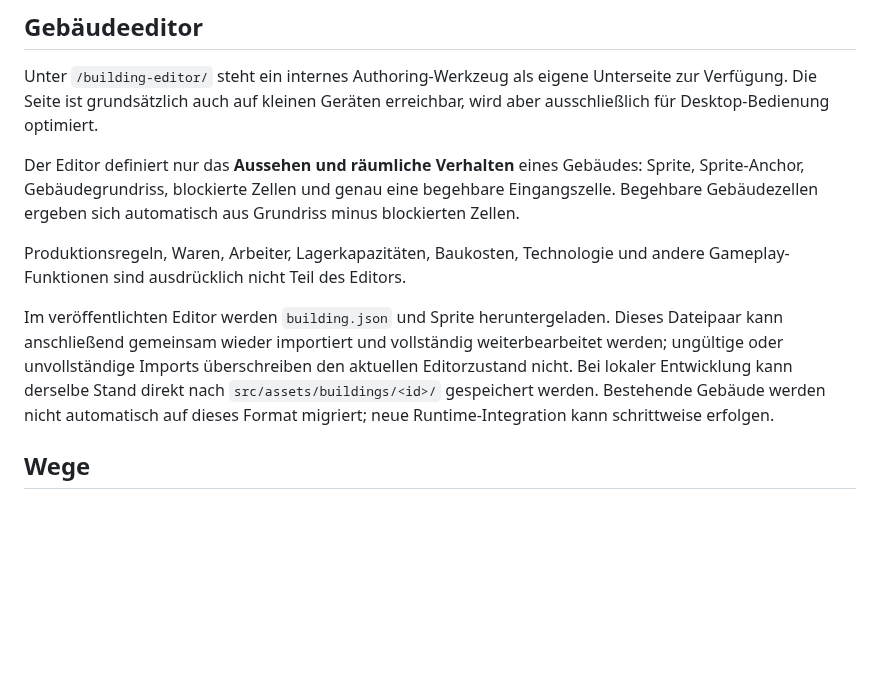
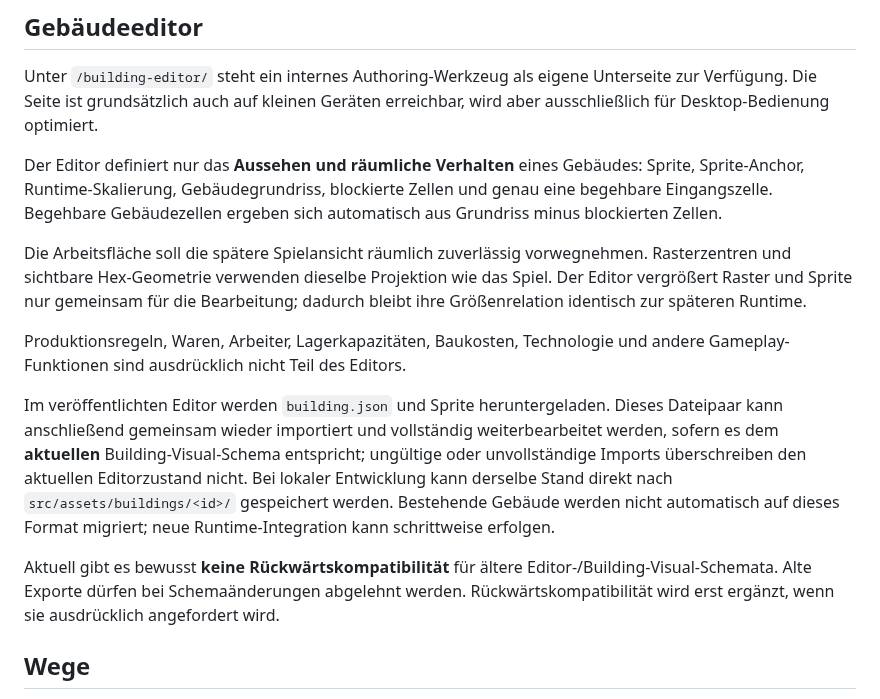
Before and after one commit to weidmanngabriel/civilizations-poc, a Markdown page: concept.md, the part around the change. GitHub-like rendering; blank space fills up the shorter version.

Commit message:
Document editor WYSIWYG projection policy

```diff
--- a/concept.md
+++ b/concept.md
@@ -75,11 +75,15 @@ Beim Abriss wird die komplette belegte Fläche wieder freigegeben, nicht nur der
 
 Unter `/building-editor/` steht ein internes Authoring-Werkzeug als eigene Unterseite zur Verfügung. Die Seite ist grundsätzlich auch auf kleinen Geräten erreichbar, wird aber ausschließlich für Desktop-Bedienung optimiert.
 
-Der Editor definiert nur das **Aussehen und räumliche Verhalten** eines Gebäudes: Sprite, Sprite-Anchor, Gebäudegrundriss, blockierte Zellen und genau eine begehbare Eingangszelle. Begehbare Gebäudezellen ergeben sich automatisch aus Grundriss minus blockierten Zellen.
+Der Editor definiert nur das **Aussehen und räumliche Verhalten** eines Gebäudes: Sprite, Sprite-Anchor, Runtime-Skalierung, Gebäudegrundriss, blockierte Zellen und genau eine begehbare Eingangszelle. Begehbare Gebäudezellen ergeben sich automatisch aus Grundriss minus blockierten Zellen.
+
+Die Arbeitsfläche soll die spätere Spielansicht räumlich zuverlässig vorwegnehmen. Rasterzentren und sichtbare Hex-Geometrie verwenden dieselbe Projektion wie das Spiel. Der Editor vergrößert Raster und Sprite nur gemeinsam für die Bearbeitung; dadurch bleibt ihre Größenrelation identisch zur späteren Runtime.
 
 Produktionsregeln, Waren, Arbeiter, Lagerkapazitäten, Baukosten, Technologie und andere Gameplay-Funktionen sind ausdrücklich nicht Teil des Editors.
 
-Im veröffentlichten Editor werden `building.json` und Sprite heruntergeladen. Dieses Dateipaar kann anschließend gemeinsam wieder importiert und vollständig weiterbearbeitet werden; ungültige oder unvollständige Imports überschreiben den aktuellen Editorzustand nicht. Bei lokaler Entwicklung kann derselbe Stand direkt nach `src/assets/buildings/<id>/` gespeichert werden. Bestehende Gebäude werden nicht automatisch auf dieses Format migriert; neue Runtime-Integration kann schrittweise erfolgen.
+Im veröffentlichten Editor werden `building.json` und Sprite heruntergeladen. Dieses Dateipaar kann anschließend gemeinsam wieder importiert und vollständig weiterbearbeitet werden, sofern es dem **aktuellen** Building-Visual-Schema entspricht; ungültige oder unvollständige Imports überschreiben den aktuellen Editorzustand nicht. Bei lokaler Entwicklung kann derselbe Stand direkt nach `src/assets/buildings/<id>/` gespeichert werden. Bestehende Gebäude werden nicht automatisch auf dieses Format migriert; neue Runtime-Integration kann schrittweise erfolgen.
+
+Aktuell gibt es bewusst **keine Rückwärtskompatibilität** für ältere Editor-/Building-Visual-Schemata. Alte Exporte dürfen bei Schemaänderungen abgelehnt werden. Rückwärtskompatibilität wird erst ergänzt, wenn sie ausdrücklich angefordert wird.
 
 ## Wege
 
```
